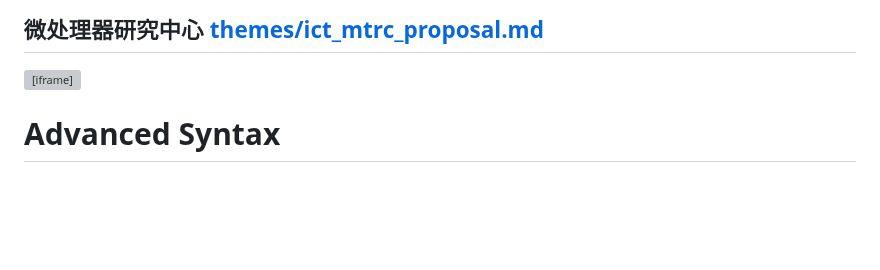
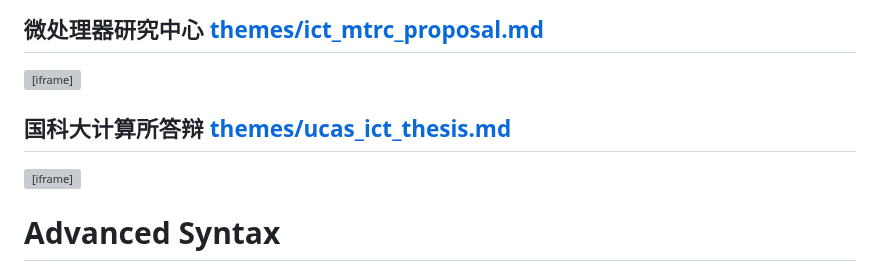
Before and after one commit to xieby1/markdown_revealjs, a Markdown page: README.md, the part around the change. Drawn GitHub-style; blank space fills up the shorter version; grey boxes are pictures that could not be loaded.

Commit message:
themes: add ucas_ict_thesis to README

```diff
--- a/README.md
+++ b/README.md
@@ -127,6 +127,10 @@ Enjoy the themes below🎉
 ## 微处理器研究中心 [themes/ict_mtrc_proposal.md](https://github.com/xieby1/markdown_revealjs/blob/main/themes/ict_mtrc_proposal.md)
 
 <iframe src="./themes/ict_mtrc_proposal.html" style="width:800px; height: 450px;"></iframe>
+
+## 国科大计算所答辩 [themes/ucas_ict_thesis.md](https://github.com/xieby1/markdown_revealjs/blob/main/themes/ucas_ict_thesis.md)
+
+<iframe src="./themes/ucas_ict_thesis.html" style="width:800px; height: 450px;"></iframe>
 
 # Advanced Syntax
 
```
